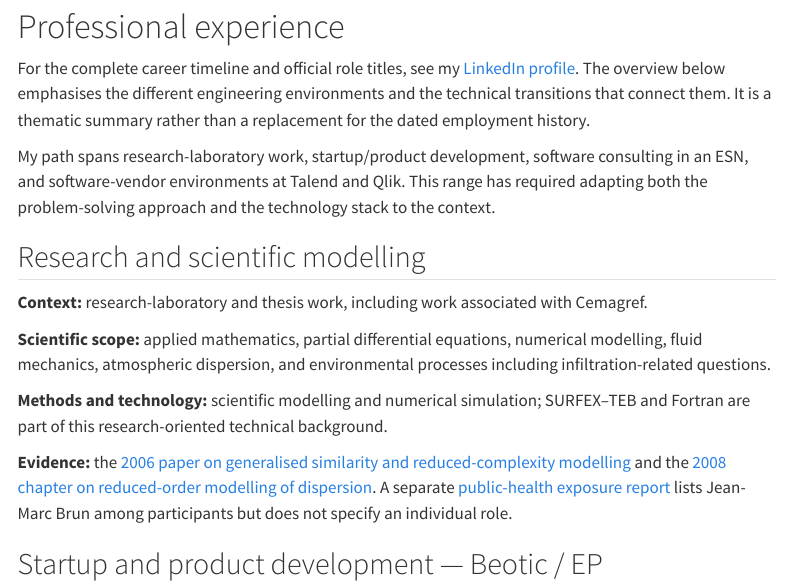
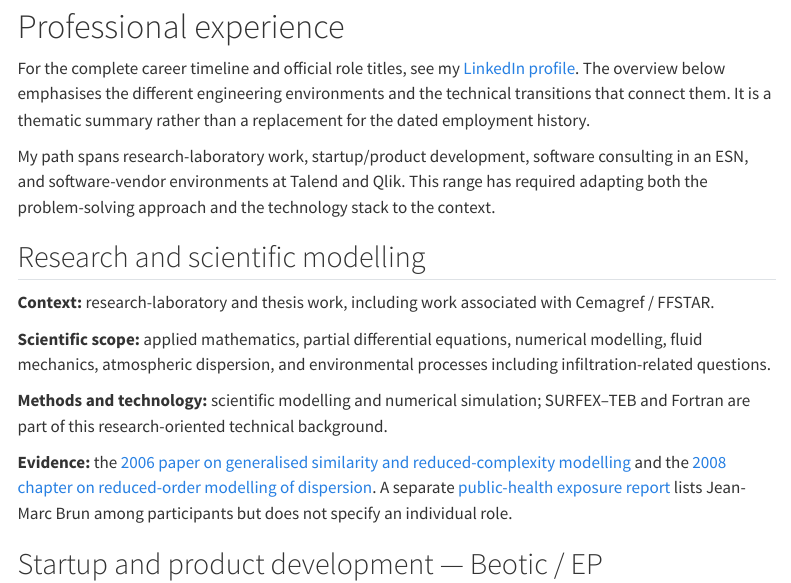
Before and after one commit to JM-Brun/career-knowledge-portfolio, a Quarto document (site/experience.qmd): the page in a window 1100 px wide, from 80 px down. Rendered offline with R 4.5, knitr and Pandoc in place of Quarto, with nearby package versions; menus at the side of the page are left out.

Commit message:
Clarify research-laboratory context in experience summary

```diff
--- a/site/experience.qmd
+++ b/site/experience.qmd
@@ -10,7 +10,7 @@ My path spans research-laboratory work, startup/product development, software co
 
 ## Research and scientific modelling
 
-**Context:** research-laboratory and thesis work, including work associated with Cemagref.
+**Context:** research-laboratory and thesis work, including work associated with Cemagref / FFSTAR.
 
 **Scientific scope:** applied mathematics, partial differential equations, numerical modelling, fluid mechanics, atmospheric dispersion, and environmental processes including infiltration-related questions.
 
```
